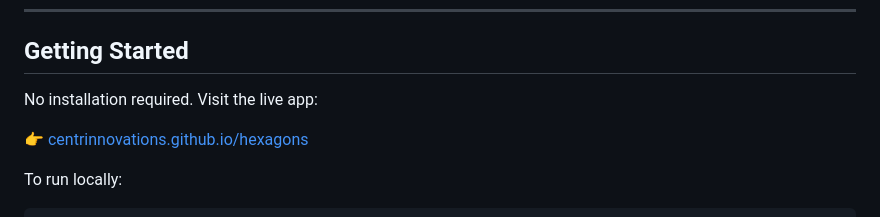
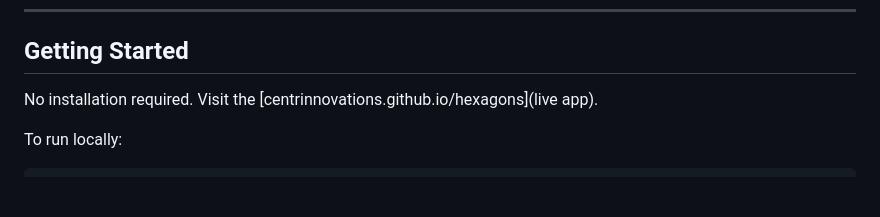
Before and after one commit to CEnTRInnovations/hexagons, a Markdown page: README.md, the part around the change. Rendered like a GitHub page; blank space fills up the shorter version.

````diff
--- a/README.md
+++ b/README.md
@@ -67,9 +67,7 @@ because it:
 
 ## Getting Started
 
-No installation required. Visit the live app:
-
-👉 [centrinnovations.github.io/hexagons](https://centrinnovations.github.io/hexagons/)
+No installation required. Visit the [centrinnovations.github.io/hexagons](live app).
 
 To run locally:
 ```bash
````
